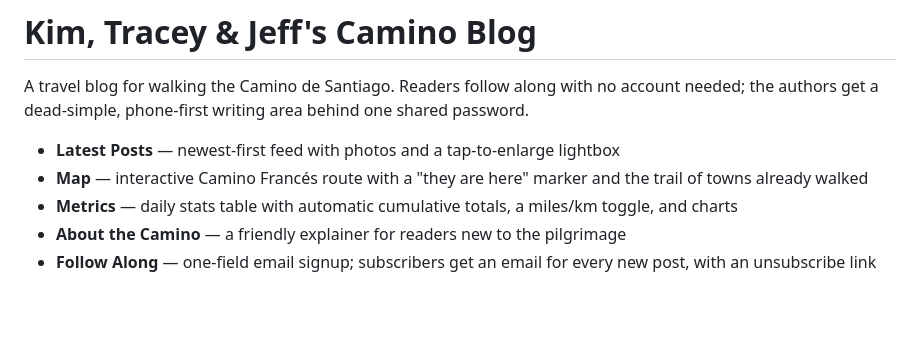
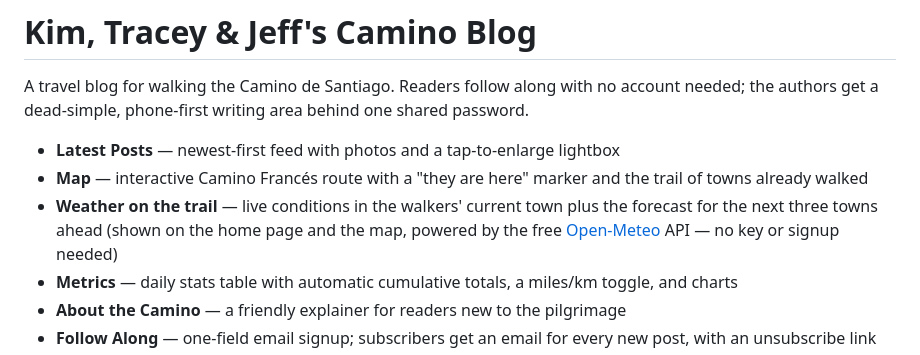
Before and after one commit to cameronjefferey/elcamino, a Markdown page: README.md, the part around the change. Rendered like a GitHub page; blank space fills up the shorter version.

Commit message:
Document the trail weather feature in the README
Co-authored-by: Cursor <cursoragent@cursor.com>

```diff
--- a/README.md
+++ b/README.md
@@ -6,6 +6,7 @@ one shared password.
 
 - **Latest Posts** — newest-first feed with photos and a tap-to-enlarge lightbox
 - **Map** — interactive Camino Francés route with a "they are here" marker and the trail of towns already walked
+- **Weather on the trail** — live conditions in the walkers' current town plus the forecast for the next three towns ahead (shown on the home page and the map, powered by the free [Open-Meteo](https://open-meteo.com) API — no key or signup needed)
 - **Metrics** — daily stats table with automatic cumulative totals, a miles/km toggle, and charts
 - **About the Camino** — a friendly explainer for readers new to the pilgrimage
 - **Follow Along** — one-field email signup; subscribers get an email for every new post, with an unsubscribe link
```
